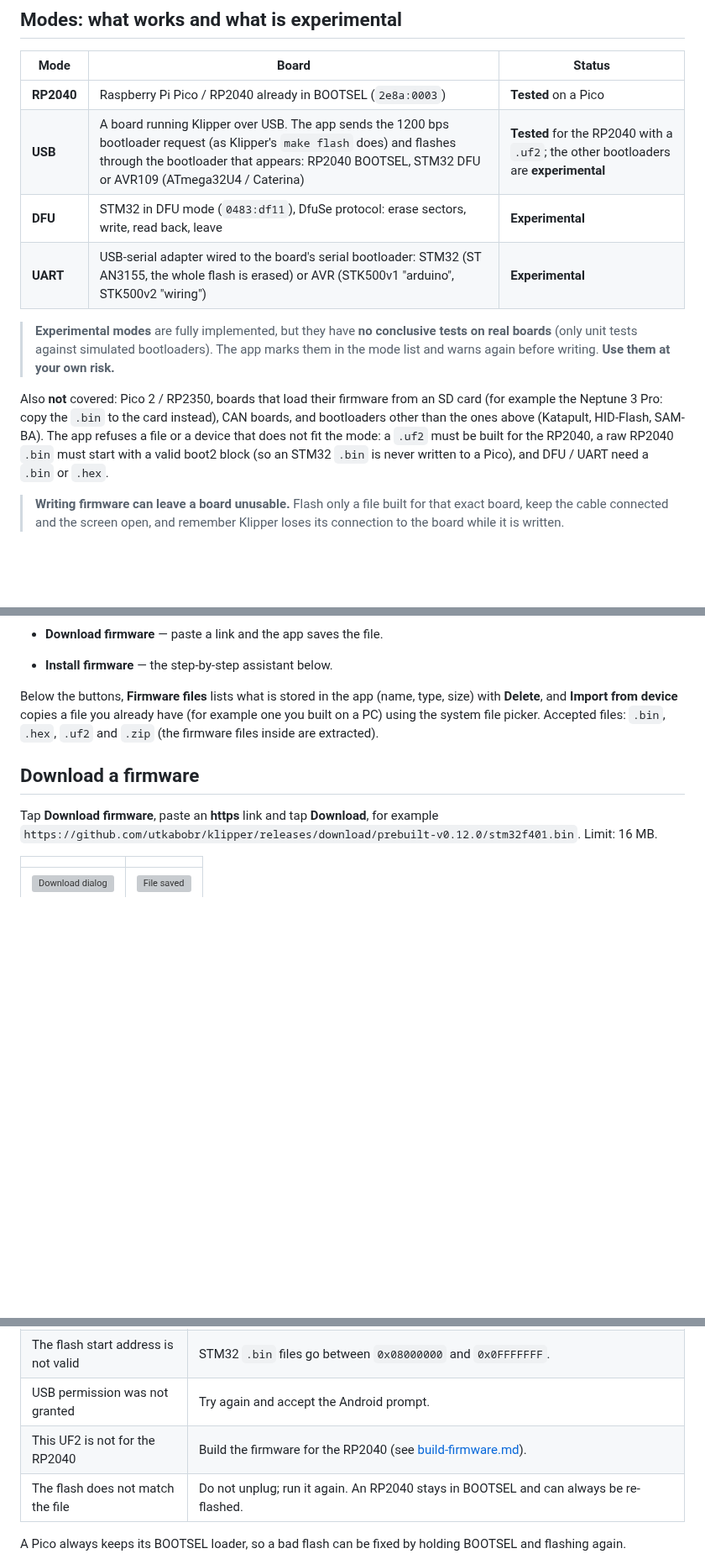
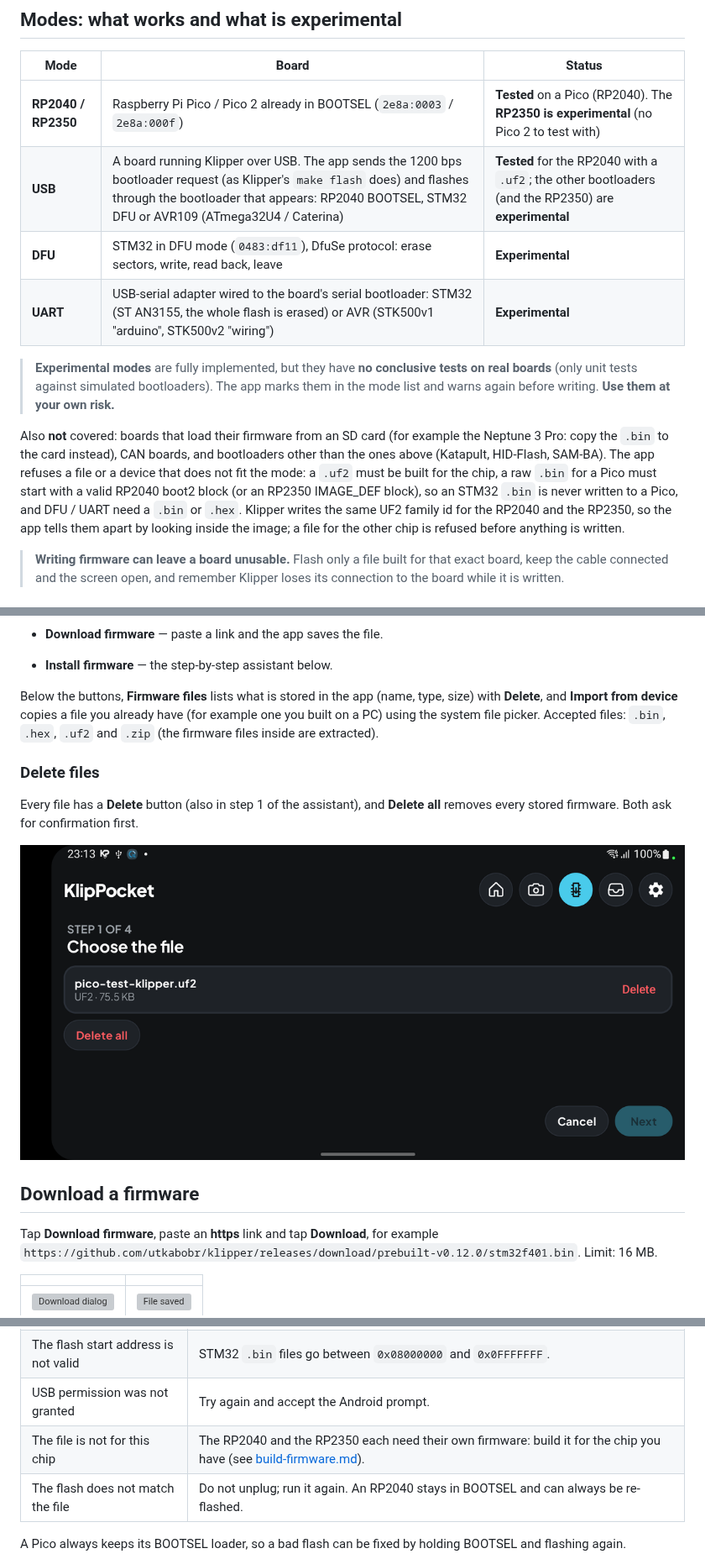
Before and after one commit to Brozinga/KlipPocket, a Markdown page: docs/firmware-tab.md, 3 parts joined by grey strips. Shown at 84% size. GitHub-like rendering; pictures changed too: docs/images/firmware-tab/delete-files.png (added); blank space fills up the shorter version; grey boxes are pictures that could not be loaded.

```diff
--- a/docs/firmware-tab.md
+++ b/docs/firmware-tab.md
@@ -14,8 +14,8 @@ the on-device counterpart of option **6 Flash Firmware** of the
 
 | Mode | Board | Status |
 |---|---|---|
-| **RP2040** | Raspberry Pi Pico / RP2040 already in BOOTSEL (`2e8a:0003`) | **Tested** on a Pico |
-| **USB** | A board running Klipper over USB. The app sends the 1200 bps bootloader request (as Klipper's `make flash` does) and flashes through the bootloader that appears: RP2040 BOOTSEL, STM32 DFU or AVR109 (ATmega32U4 / Caterina) | **Tested** for the RP2040 with a `.uf2`; the other bootloaders are **experimental** |
+| **RP2040 / RP2350** | Raspberry Pi Pico / Pico 2 already in BOOTSEL (`2e8a:0003` / `2e8a:000f`) | **Tested** on a Pico (RP2040). The **RP2350 is experimental** (no Pico 2 to test with) |
+| **USB** | A board running Klipper over USB. The app sends the 1200 bps bootloader request (as Klipper's `make flash` does) and flashes through the bootloader that appears: RP2040 BOOTSEL, STM32 DFU or AVR109 (ATmega32U4 / Caterina) | **Tested** for the RP2040 with a `.uf2`; the other bootloaders (and the RP2350) are **experimental** |
 | **DFU** | STM32 in DFU mode (`0483:df11`), DfuSe protocol: erase sectors, write, read back, leave | **Experimental** |
 | **UART** | USB-serial adapter wired to the board's serial bootloader: STM32 (ST AN3155, the whole flash is erased) or AVR (STK500v1 "arduino", STK500v2 "wiring") | **Experimental** |
 
@@ -24,13 +24,15 @@ the on-device counterpart of option **6 Flash Firmware** of the
 > app marks them in the mode list and warns again before writing. **Use them at
 > your own risk.**
 
-Also **not** covered: Pico 2 / RP2350, boards that load their firmware from an
+Also **not** covered: boards that load their firmware from an
 SD card (for example the Neptune 3 Pro: copy the `.bin` to the card instead),
 CAN boards, and bootloaders other than the ones above (Katapult, HID-Flash,
 SAM-BA). The app refuses a file or a device that does not fit the mode: a
-`.uf2` must be built for the RP2040, a raw RP2040 `.bin` must start with a valid
-boot2 block (so an STM32 `.bin` is never written to a Pico), and DFU / UART need
-a `.bin` or `.hex`.
+`.uf2` must be built for the chip, a raw `.bin` for a Pico must start with a valid
+RP2040 boot2 block (or an RP2350 IMAGE_DEF block), so an STM32 `.bin` is never
+written to a Pico, and DFU / UART need a `.bin` or `.hex`. Klipper writes the
+same UF2 family id for the RP2040 and the RP2350, so the app tells them apart by
+looking inside the image; a file for the other chip is refused before anything is written.
 
 > **Writing firmware can leave a board unusable.** Flash only a file built for
 > that exact board, keep the cable connected and the screen open, and
@@ -49,6 +51,13 @@ Below the buttons, **Firmware files** lists what is stored in the app (name,
 type, size) with **Delete**, and **Import from device** copies a file you
 already have (for example one you built on a PC) using the system file picker.
 Accepted files: `.bin`, `.hex`, `.uf2` and `.zip` (the firmware files inside are extracted).
+
+### Delete files
+
+Every file has a **Delete** button (also in step 1 of the assistant), and
+**Delete all** removes every stored firmware. Both ask for confirmation first.
+
+![Delete buttons](images/firmware-tab/delete-files.png)
 
 ## Download a firmware
 
@@ -142,7 +151,7 @@ The tab follows the app theme and language (English, Português, 简体中文,
 | This file type does not fit the chosen mode | RP2040: `.uf2` or `.bin`; STM32 / AVR: `.bin` or `.hex`. |
 | The flash start address is not valid | STM32 `.bin` files go between `0x08000000` and `0x0FFFFFFF`. |
 | USB permission was not granted | Try again and accept the Android prompt. |
-| This UF2 is not for the RP2040 | Build the firmware for the RP2040 (see [build-firmware.md](build-firmware.md)). |
+| The file is not for this chip | The RP2040 and the RP2350 each need their own firmware: build it for the chip you have (see [build-firmware.md](build-firmware.md)). |
 | The flash does not match the file | Do not unplug; run it again. An RP2040 stays in BOOTSEL and can always be re-flashed. |
 
 A Pico always keeps its BOOTSEL loader, so a bad flash can be fixed by holding
```
Also changed, not shown: docs/pt-br/firmware-tab.md (+16 -7 lines), docs/zh-Hans/firmware-tab.md (+13 -6 lines).
